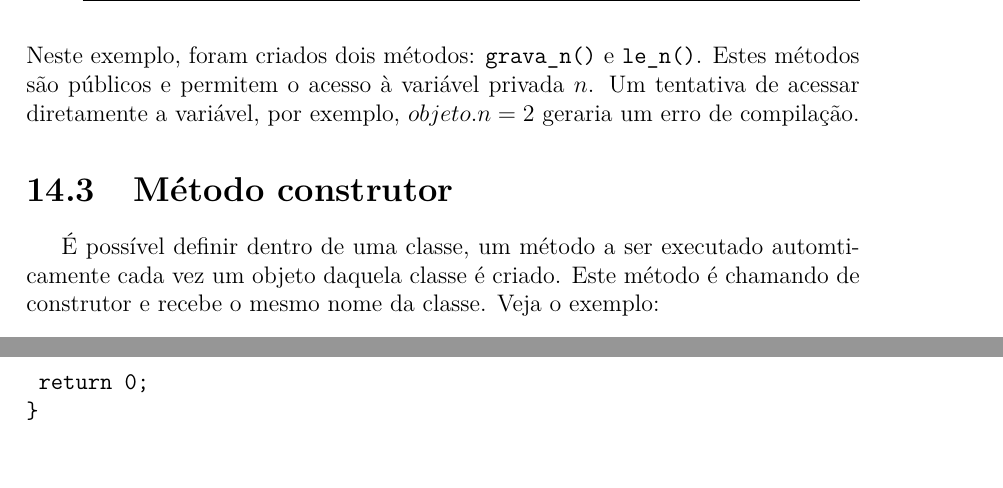
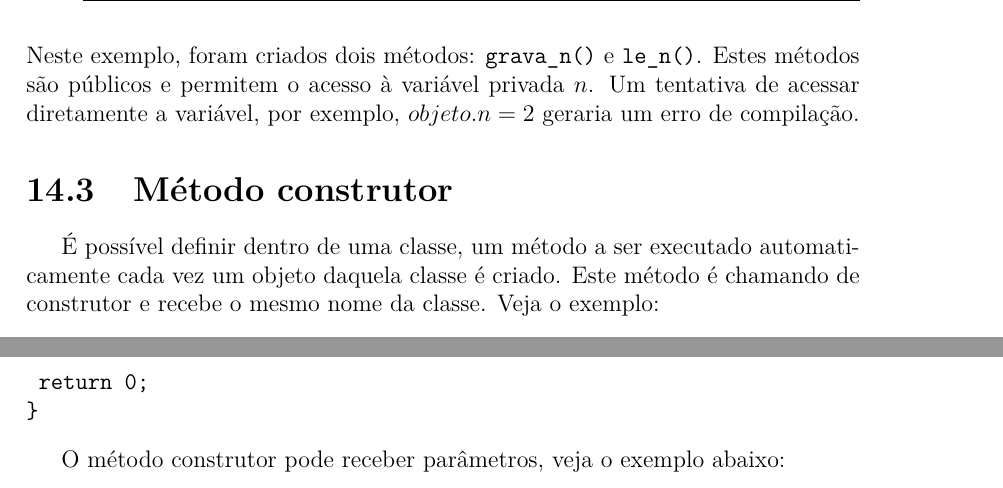
Before and after one commit to reamat/ComputacaoCientifica, a LaTeX book (main.tex, which reads cap_objetos/cap_objetos.tex): two parts of page 195 of 197, joined at a grey line, cut so that both start at the same text. Compiled offline with pdfLaTeX.

Commit message:
+conteúdo sobre objetos

```diff
--- a/cap_objetos/cap_objetos.tex
+++ b/cap_objetos/cap_objetos.tex
@@ -107,7 +107,7 @@ Neste exemplo, foram criados dois métodos: \verb|grava_n()| e \verb|le_n()|. Es
 
 \section{Método construtor}
 
-É possível definir dentro de uma classe, um método a ser executado automticamente cada vez um objeto daquela classe é criado. Este método é chamando de construtor e recebe o mesmo nome da classe. Veja o exemplo:
+É possível definir dentro de uma classe, um método a ser executado automaticamente cada vez um objeto daquela classe é criado. Este método é chamando de construtor e recebe o mesmo nome da classe. Veja o exemplo:
 \begin{verbatim}
  #include <iostream>
 
@@ -135,3 +135,6 @@ int main(int argn, char** argc){
 	return 0;
 }
 \end{verbatim}
+
+
+O método construtor pode receber parâmetros, veja o exemplo abaixo:
```
